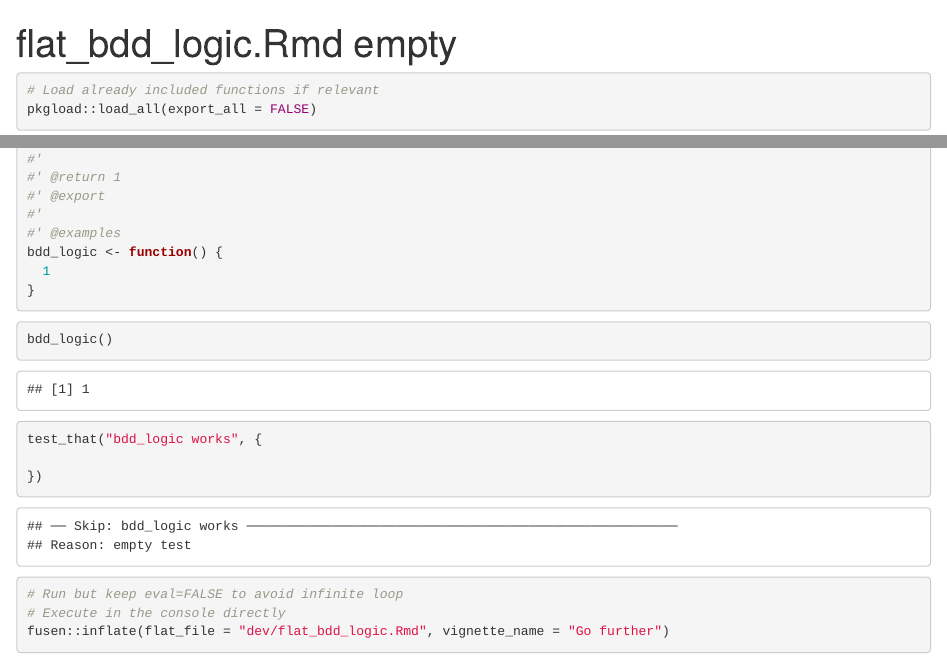
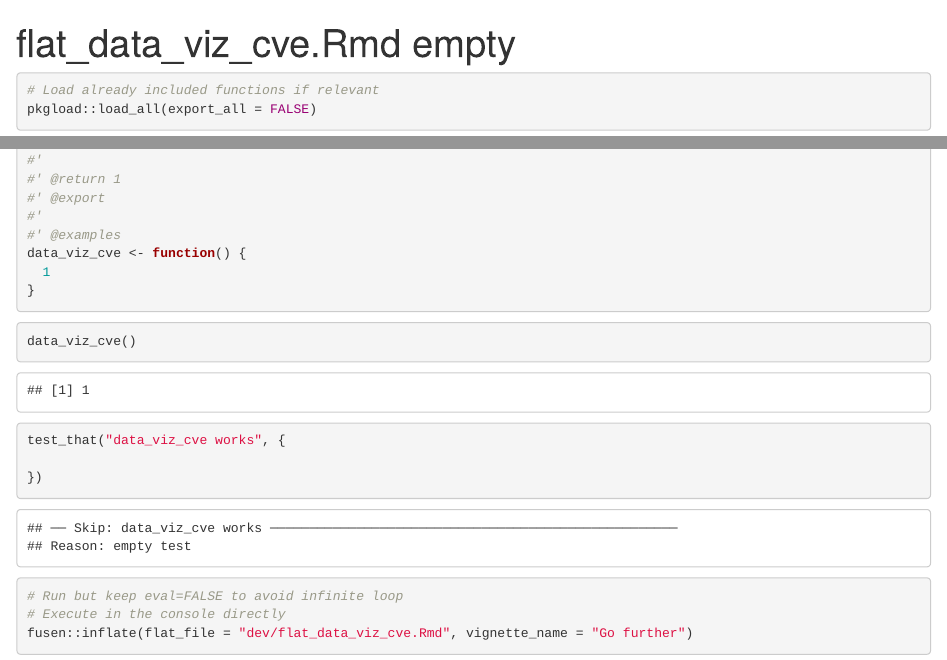
Before and after one commit to Cdk29/cveR, an R Markdown document (dev/flat_data_viz_cve.Rmd): the page in a window 1100 px wide, from its top, and a second part further down, joined at a grey line. Rendered offline with R 4.5, knitr and Pandoc, with nearby package versions; some code elsewhere in the file could not run offline.

````diff
--- a/dev/flat_bdd_logic.Rmd
+++ b/dev/flat_data_viz_cve.Rmd
@@ -1,5 +1,5 @@
 ---
-title: "flat_bdd_logic.Rmd empty"
+title: "flat_data_viz_cve.Rmd empty"
 output: html_document
 editor_options:
   chunk_output_type: console
@@ -31,17 +23,17 @@
 #' @export
 #'
 #' @examples
-bdd_logic <- function() {
+data_viz_cve <- function() {
   1
 }
 ```
 
-```{r examples-bdd_logic}
-bdd_logic()
+```{r examples-data_viz_cve}
+data_viz_cve()
 ```
 
-```{r tests-bdd_logic}
-test_that("bdd_logic works", {
+```{r tests-data_viz_cve}
+test_that("data_viz_cve works", {
 
 })
 ```
@@ -50,5 +42,5 @@
 ```{r development-inflate, eval=FALSE}
 # Run but keep eval=FALSE to avoid infinite loop
 # Execute in the console directly
-fusen::inflate(flat_file = "dev/flat_bdd_logic.Rmd", vignette_name = "Go further")
+fusen::inflate(flat_file = "dev/flat_data_viz_cve.Rmd", vignette_name = "Go further")
 ```
````
Also changed, not shown: dev/flat_data_viz_cve.Rmd (14 more changed lines).
